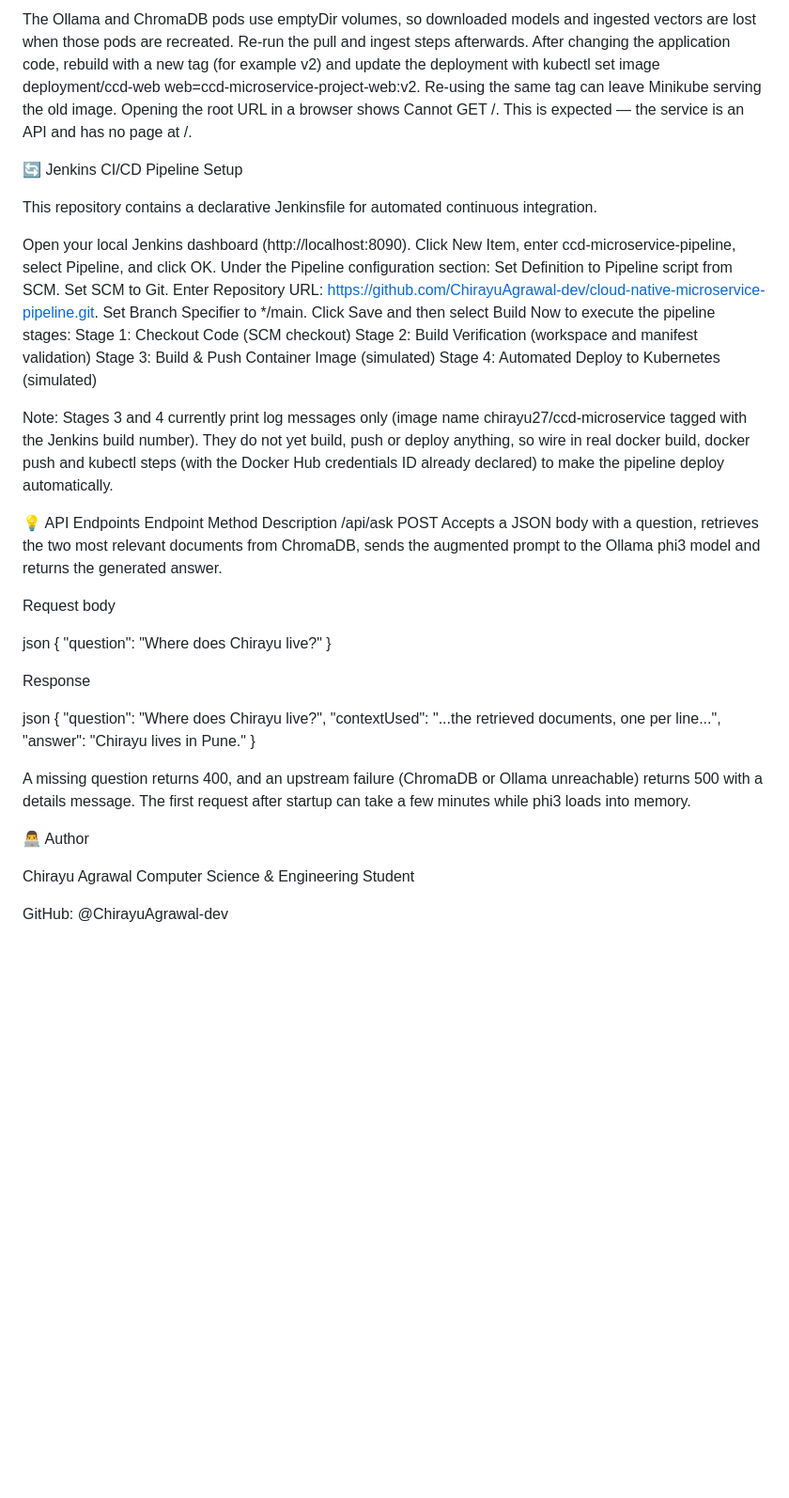
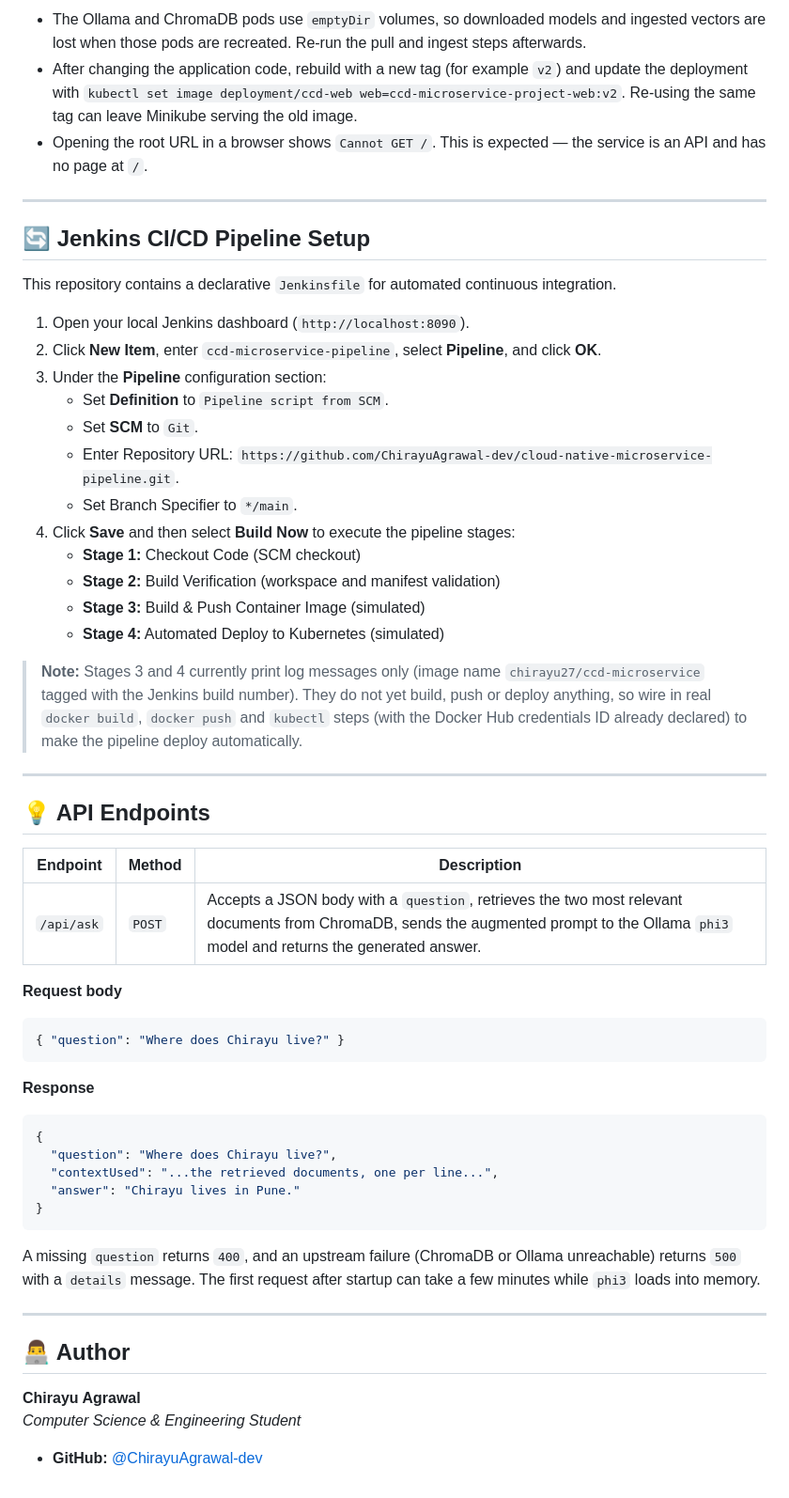
Before and after one commit to ChirayuAgrawal-dev/cloud-native-microservice-pipeline, a Markdown page: README.md, the part around one of its changes. Shown at 94% size. Rendered like a GitHub page; blank space fills up the shorter version.

````diff
--- a/README.md
+++ b/README.md
@@ -104,50 +153,60 @@ Notes
 
-The Ollama and ChromaDB pods use emptyDir volumes, so downloaded models and ingested vectors are lost when those pods are recreated. Re-run the pull and ingest steps afterwards.
-After changing the application code, rebuild with a new tag (for example v2) and update the deployment with kubectl set image deployment/ccd-web web=ccd-microservice-project-web:v2. Re-using the same tag can leave Minikube serving the old image.
-Opening the root URL in a browser shows Cannot GET /. This is expected — the service is an API and has no page at /.
+- The Ollama and ChromaDB pods use `emptyDir` volumes, so downloaded models and ingested vectors are lost when those pods are recreated. Re-run the pull and ingest steps afterwards.
+- After changing the application code, rebuild with a new tag (for example `v2`) and update the deployment with `kubectl set image deployment/ccd-web web=ccd-microservice-project-web:v2`. Re-using the same tag can leave Minikube serving the old image.
+- Opening the root URL in a browser shows `Cannot GET /`. This is expected — the service is an API and has no page at `/`.
 
-🔄 Jenkins CI/CD Pipeline Setup
+---
 
-This repository contains a declarative Jenkinsfile for automated continuous integration.
+## 🔄 Jenkins CI/CD Pipeline Setup
 
-Open your local Jenkins dashboard (http://localhost:8090).
-Click New Item, enter ccd-microservice-pipeline, select Pipeline, and click OK.
-Under the Pipeline configuration section:
-Set Definition to Pipeline script from SCM.
-Set SCM to Git.
-Enter Repository URL: https://github.com/ChirayuAgrawal-dev/cloud-native-microservice-pipeline.git.
-Set Branch Specifier to */main.
-Click Save and then select Build Now to execute the pipeline stages:
-Stage 1: Checkout Code (SCM checkout)
-Stage 2: Build Verification (workspace and manifest validation)
-Stage 3: Build & Push Container Image (simulated)
-Stage 4: Automated Deploy to Kubernetes (simulated)
+This repository contains a declarative `Jenkinsfile` for automated continuous integration.
 
-Note: Stages 3 and 4 currently print log messages only (image name chirayu27/ccd-microservice tagged with the Jenkins build number). They do not yet build, push or deploy anything, so wire in real docker build, docker push and kubectl steps (with the Docker Hub credentials ID already declared) to make the pipeline deploy automatically.
+1. Open your local Jenkins dashboard (`http://localhost:8090`).
+2. Click **New Item**, enter `ccd-microservice-pipeline`, select **Pipeline**, and click **OK**.
+3. Under the **Pipeline** configuration section:
+   - Set **Definition** to `Pipeline script from SCM`.
+   - Set **SCM** to `Git`.
+   - Enter Repository URL: `https://github.com/ChirayuAgrawal-dev/cloud-native-microservice-pipeline.git`.
+   - Set Branch Specifier to `*/main`.
+4. Click **Save** and then select **Build Now** to execute the pipeline stages:
+   - **Stage 1:** Checkout Code (SCM checkout)
+   - **Stage 2:** Build Verification (workspace and manifest validation)
+   - **Stage 3:** Build & Push Container Image (simulated)
+   - **Stage 4:** Automated Deploy to Kubernetes (simulated)
 
-💡 API Endpoints
-Endpoint	Method	Description
-/api/ask	POST	Accepts a JSON body with a question, retrieves the two most relevant documents from ChromaDB, sends the augmented prompt to the Ollama phi3 model and returns the generated answer.
+> **Note:** Stages 3 and 4 currently print log messages only (image name `chirayu27/ccd-microservice` tagged with the Jenkins build number). They do not yet build, push or deploy anything, so wire in real `docker build`, `docker push` and `kubectl` steps (with the Docker Hub credentials ID already declared) to make the pipeline deploy automatically.
 
-Request body
+---
 
-json
+## 💡 API Endpoints
+
+| Endpoint    | Method | Description                                                                                                                                                  |
+| ----------- | ------ | ------------------------------------------------------------------------------------------------------------------------------------------------------------ |
+| `/api/ask`  | `POST` | Accepts a JSON body with a `question`, retrieves the two most relevant documents from ChromaDB, sends the augmented prompt to the Ollama `phi3` model and returns the generated answer. |
+
+**Request body**
+
+```json
 { "question": "Where does Chirayu live?" }
+```
 
-Response
+**Response**
 
-json
+```json
 {
   "question": "Where does Chirayu live?",
   "contextUsed": "...the retrieved documents, one per line...",
   "answer": "Chirayu lives in Pune."
 }
+```
 
-A missing question returns 400, and an upstream failure (ChromaDB or Ollama unreachable) returns 500 with a details message. The first request after startup can take a few minutes while phi3 loads into memory.
+A missing `question` returns `400`, and an upstream failure (ChromaDB or Ollama unreachable) returns `500` with a `details` message. The first request after startup can take a few minutes while `phi3` loads into memory.
 
-👨‍💻 Author
+---
 
-Chirayu Agrawal
-Computer Science & Engineering Student
+## 👨‍💻 Author
 
-GitHub: @ChirayuAgrawal-dev
+**Chirayu Agrawal**
+*Computer Science & Engineering Student*
+
+- **GitHub:** [@ChirayuAgrawal-dev](https://github.com/ChirayuAgrawal-dev)
````
Also changed, not shown: other parts of README.md (+107 -58 lines).
